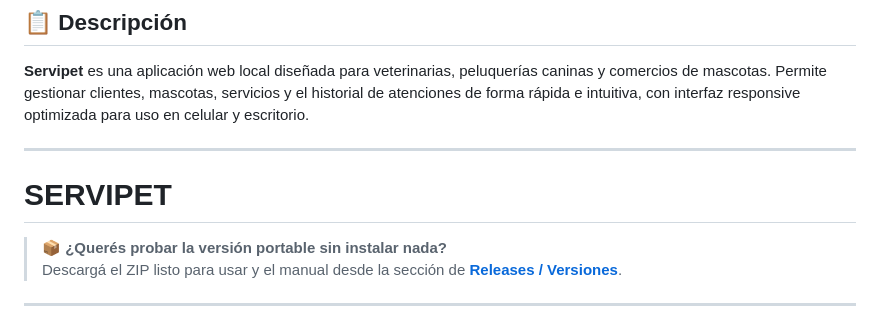
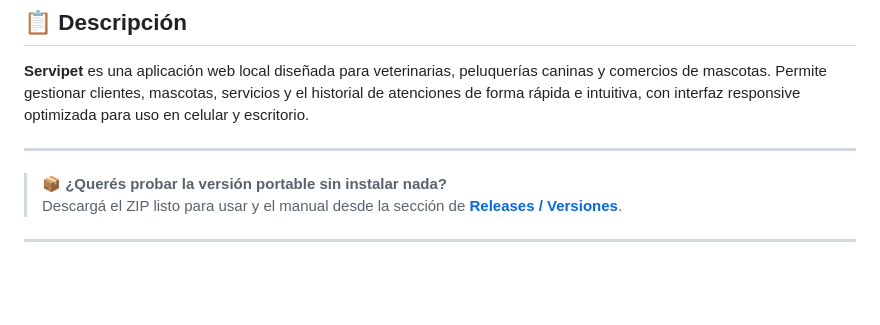
Before and after one commit to Sandramar-mdq/servipet, a Markdown page: README.md, the part around the change. GitHub-like rendering; blank space fills up the shorter version.

```diff
--- a/README.md
+++ b/README.md
@@ -19,7 +19,7 @@
 **Servipet** es una aplicación web local diseñada para veterinarias, peluquerías caninas y comercios de mascotas. Permite gestionar clientes, mascotas, servicios y el historial de atenciones de forma rápida e intuitiva, con interfaz responsive optimizada para uso en celular y escritorio.
 
 ---
-# SERVIPET
+
 > 📦 **¿Querés probar la versión portable sin instalar nada?**
 > Descargá el ZIP listo para usar y el manual desde la sección de [**Releases / Versiones**](https://github.com/Sandramar-mdq/servipet/releases).
 
```
